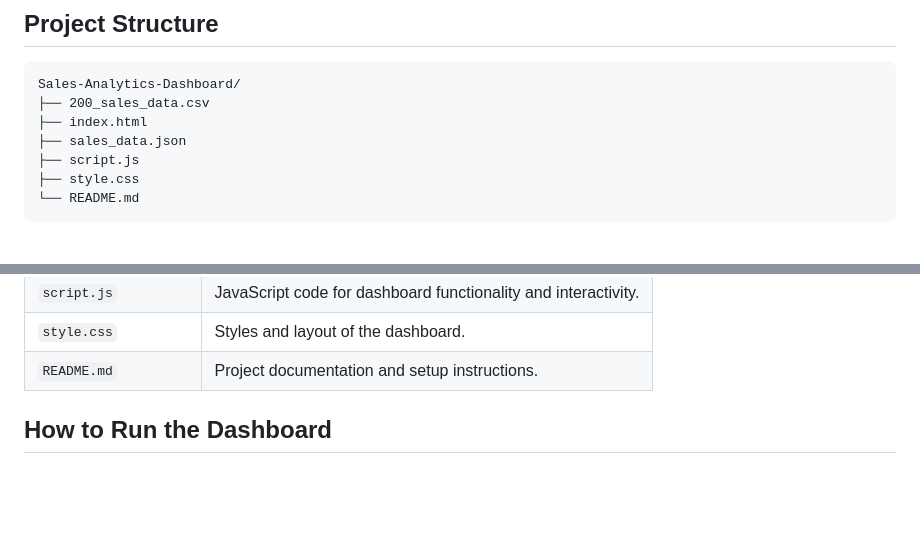
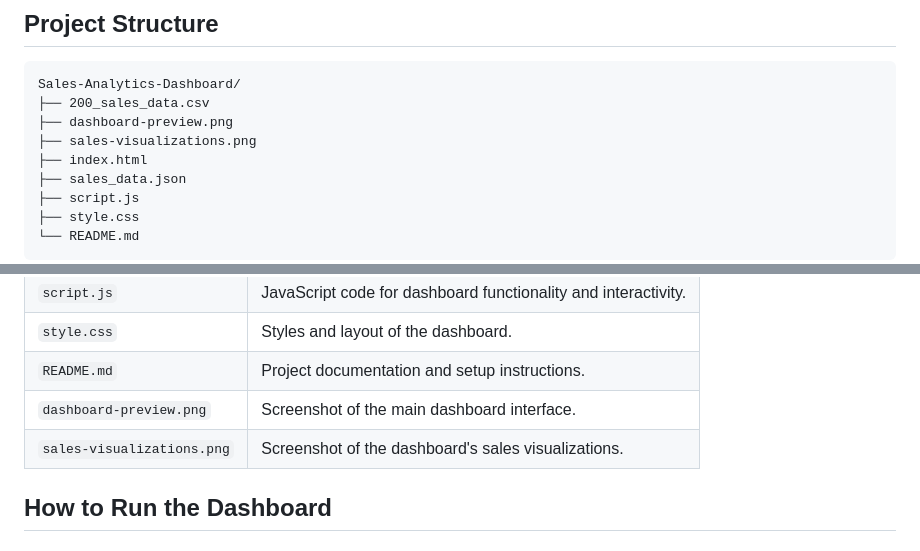
Before and after one commit to reginaadelisa/Sales-Analytics-Dashboard, a Markdown page: README.md, 2 parts joined by grey strips. GitHub-like rendering; blank space fills up the shorter version.

````diff
--- a/README.md
+++ b/README.md
@@ -52,6 +60,8 @@ The dashboard includes visualizations for:
 ```text
 Sales-Analytics-Dashboard/
 ├── 200_sales_data.csv
+├── dashboard-preview.png
+├── sales-visualizations.png
 ├── index.html
 ├── sales_data.json
 ├── script.js
@@ -67,6 +77,8 @@ Sales-Analytics-Dashboard/
 | `script.js` | JavaScript code for dashboard functionality and interactivity. |
 | `style.css` | Styles and layout of the dashboard. |
 | `README.md` | Project documentation and setup instructions. |
+| `dashboard-preview.png` | Screenshot of the main dashboard interface. |
+| `sales-visualizations.png` | Screenshot of the dashboard's sales visualizations. |
 
 ## How to Run the Dashboard
 
````
Also changed, not shown: other parts of README.md (+8 -0 lines).
